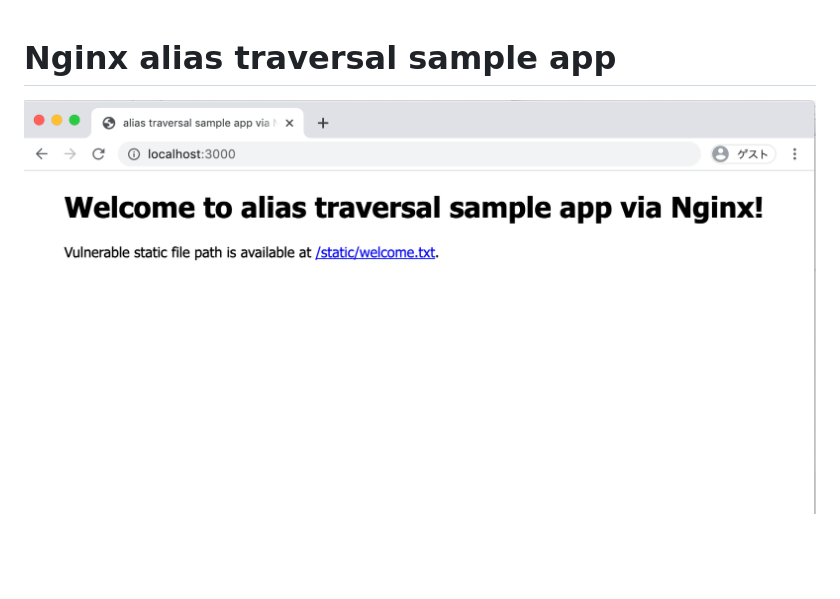
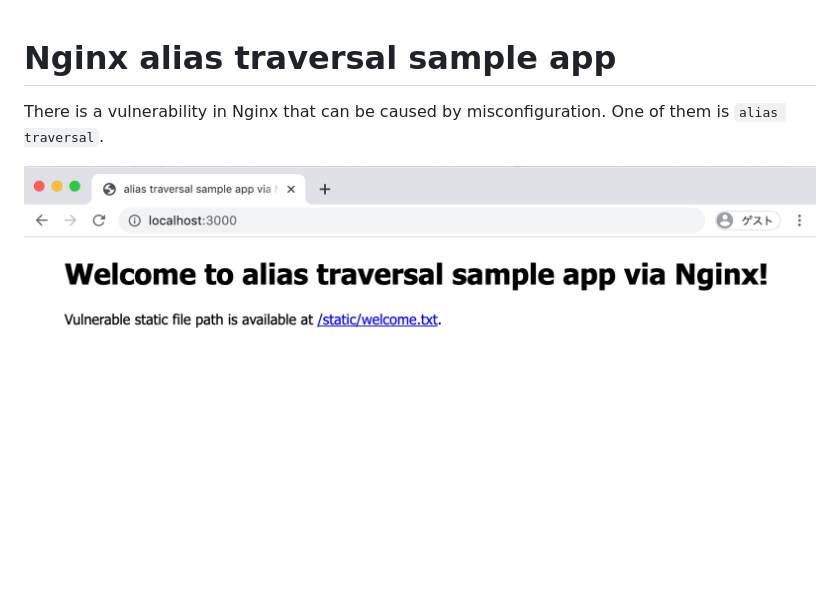
Before and after one commit to tkmru/nginx-alias-traversal-sample, a Markdown page: README.md, the part around the change. Rendered like a GitHub page; pictures changed too: screenshots/top.png; blank space fills up the shorter version.

Commit message:
fix desc

```diff
--- a/README.md
+++ b/README.md
@@ -1,4 +1,6 @@
 # Nginx alias traversal sample app
+
+There is a vulnerability in Nginx that can be caused by misconfiguration. One of them is `alias traversal`.
 
 ![top](./screenshots/top.png)
 
```
Also changed, not shown: screenshots/flag.png.
